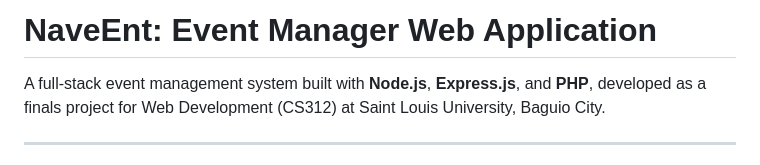
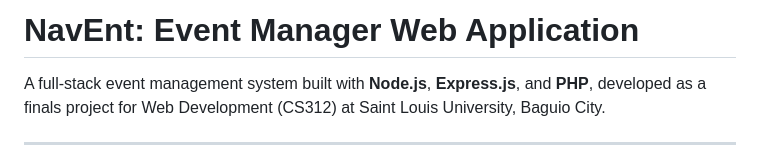
Before and after one commit to soffeesofia/NavEnt, a Markdown page: README.md, the part around one of its changes. Rendered like a GitHub page.

Commit message:
docs: update README

```diff
--- a/README.md
+++ b/README.md
@@ -1,4 +1,4 @@
-# NaveEnt: Event Manager Web Application
+# NavEnt: Event Manager Web Application
 
 A full-stack event management system built with **Node.js**, **Express.js**, and **PHP**, developed as a finals project for Web Development (CS312) at Saint Louis University, Baguio City.
 
```
Also changed, not shown: other parts of README.md (+2 -2 lines).
